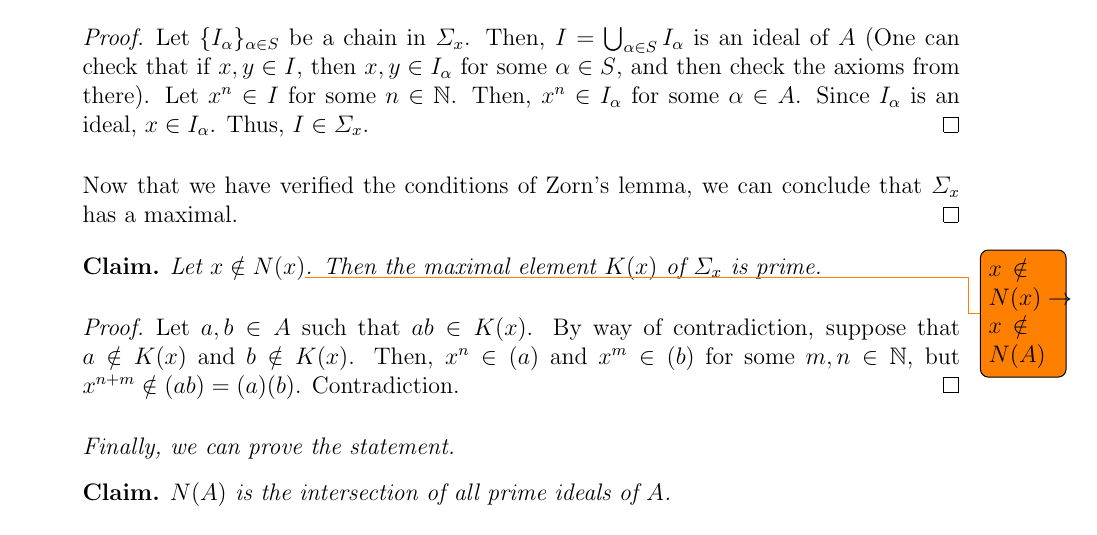
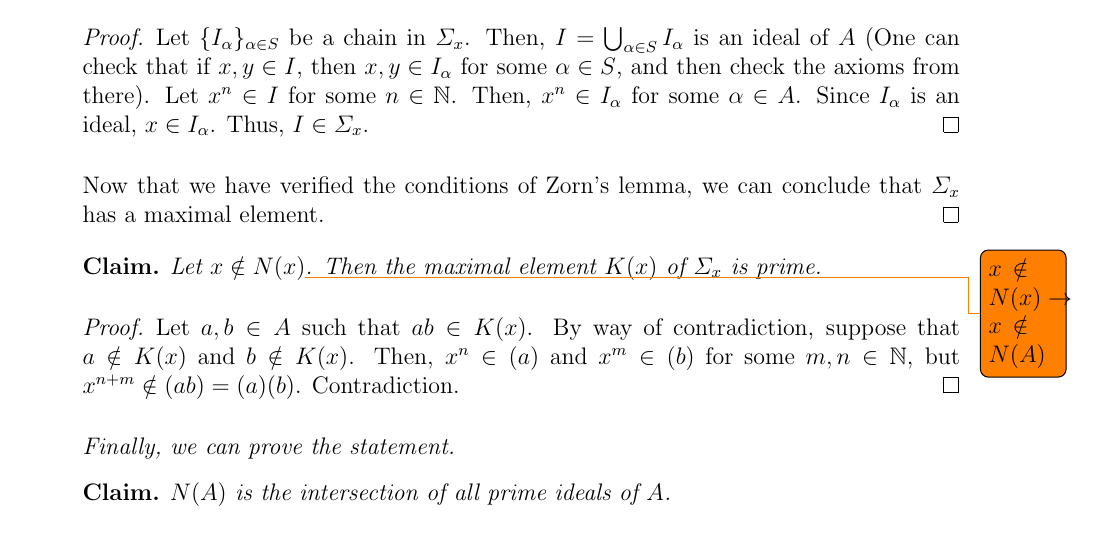
Before and after one commit to ferranEspuna/commutative_algebra, a LaTeX problem sheet (exercises.tex, which reads exercises/ex_1_2.tex): part of page 2 of 4, cut so that both start at the same text. Compiled offline with pdfLaTeX.

```diff
--- a/exercises/ex_1_2.tex
+++ b/exercises/ex_1_2.tex
@@ -90,7 +90,7 @@
                             \end{proof}
                         \end{claim}
 
-                        Now that we have verified the conditions of Zorn's lemma, we can conclude that $\varSigma_x$ has a maximal.
+                        Now that we have verified the conditions of Zorn's lemma, we can conclude that $\varSigma_x$ has a maximal element.
                     \end{proof}
                 \end{claim}
 
```
Also changed, not shown: out/exercises.pdf (added), out/theory.pdf (added).
